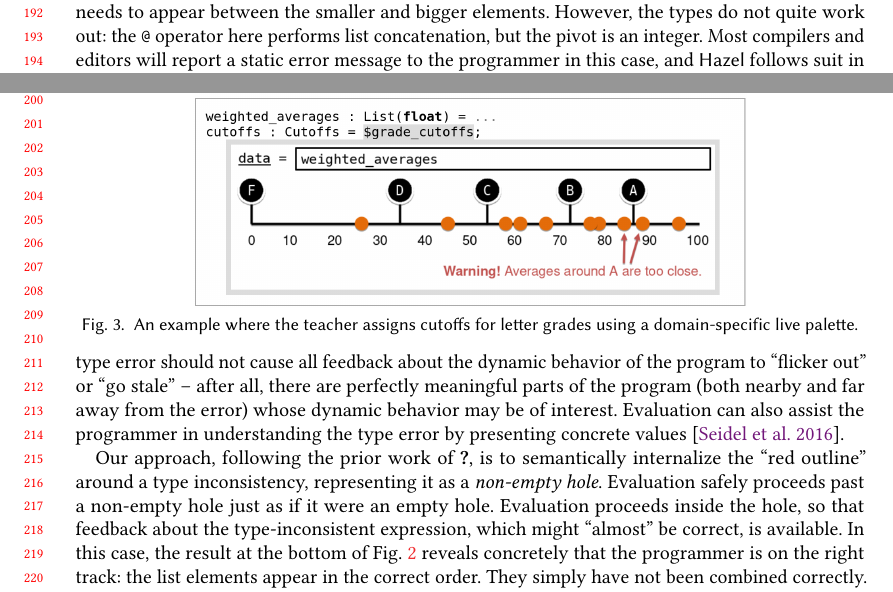
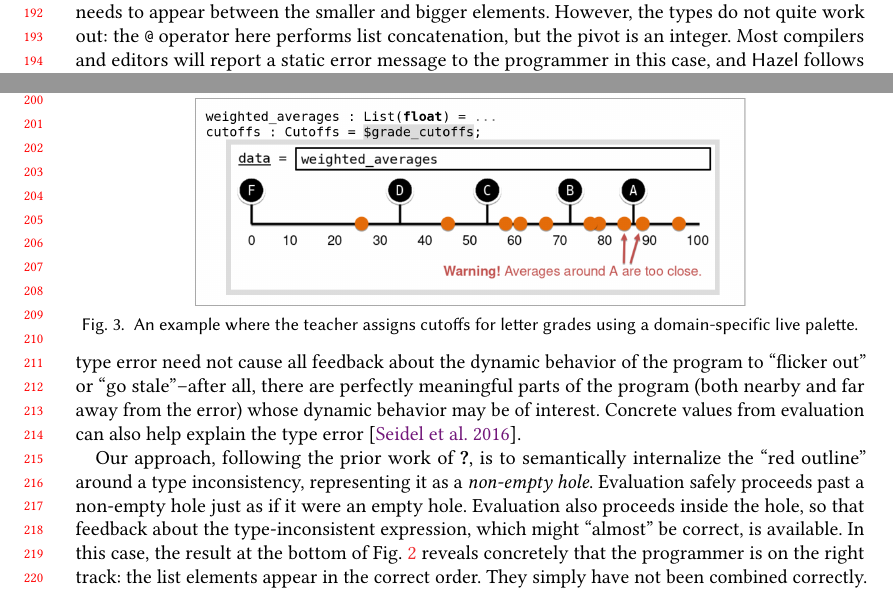
Before and after one commit to hazelgrove/LIVE18, a LaTeX paper (hazel-LIVE2018.tex, which reads examples-2.tex): two parts of pages 4 and 5 of 7, joined at a grey line, cut so that both start at the same text. Compiled offline with pdfLaTeX; a LaTeX package or settings file that is missing is left out.

Commit message:
few small edits to section 2

```diff
--- a/examples-2.tex
+++ b/examples-2.tex
@@ -44,11 +44,12 @@ performs list concatenation, but the pivot is an integer.
 Most compilers and editors will report a static error message
 to the programmer in this case, and \Hazel
 follows suit in the type inspector (shown inset in Fig.~\ref{fig:qsort-type-error}).
-However, our argument is that the presence of a static type error should not cause all feedback about
-the dynamic behavior of the program to ``flicker out'' or ``go stale'' --
-after all, there are perfectly meaningful parts of the program (both nearby
+However, in our approach, the presence of a static type error need not cause all feedback about
+the dynamic behavior of the program to ``flicker out'' or ``go stale''--after
+all, there are perfectly meaningful parts of the program (both nearby
 and far away from the error)
-whose dynamic behavior may be of interest. Evaluation can also assist the programmer in understanding the type error by presenting concrete values \cite{Seidel2016}.
+whose dynamic behavior may be of interest.
+Concrete values from evaluation can also help explain the type error \cite{Seidel2016}.
 % After all,
 % the error is localized and there is perfectly good code elsewhere
 % in the program (if not nearby, then perhaps far away).
@@ -57,7 +58,7 @@ Our approach, following the prior work of \citet{popl-paper},
 is to semantically internalize the ``red outline'' around
 a type inconsistency, representing it as a \emph{non-empty hole}.
 Evaluation safely proceeds past a non-empty hole just as if it were an empty hole.
-Evaluation proceeds inside the hole, so that
+Evaluation also proceeds inside the hole, so that
 feedback about the type-inconsistent expression, which might ``almost'' be correct, is available.
 In this case, the result at the bottom of Fig.~\ref{fig:qsort-type-error}
 reveals concretely that the programmer is on the right track: the list elements
```
